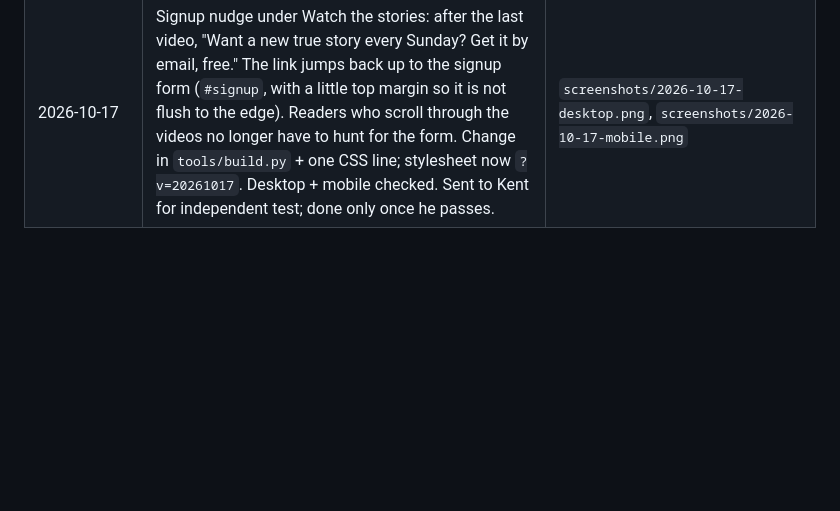
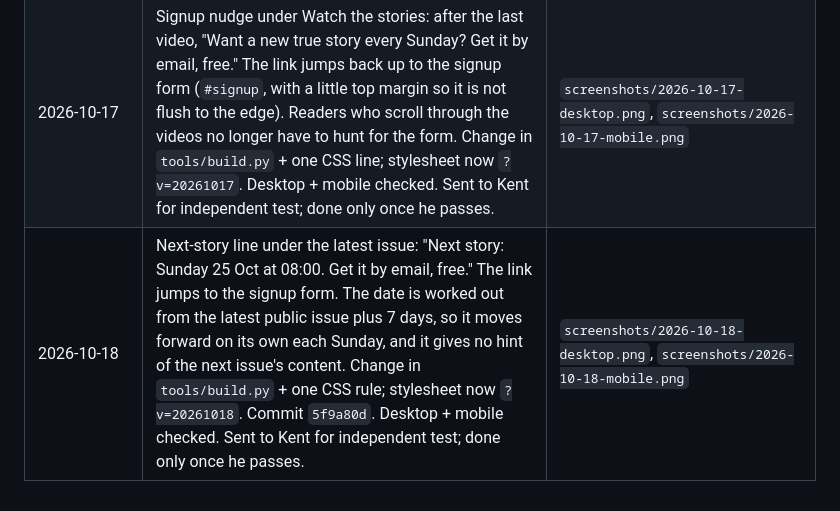
Before and after one commit to auberga-oak/luck-ledger-site, a Markdown page: site-improvements.md, the part around the change. Drawn GitHub-style; blank space fills up the shorter version.

Commit message:
Log 18 Oct homepage next-story line

```diff
--- a/site-improvements.md
+++ b/site-improvements.md
@@ -8,3 +8,4 @@
 | 2026-10-15 | Mobile tap targets for the 33 luck habit tiles: on screens 560px or narrower the strip goes from 11 to 7 columns, so each tile grows from about 24px to about 40px wide, with a bigger number. Tiles also lose the link underline on all screens. Desktop layout unchanged (still 3 rows of 11). One CSS change in `assets/style.css`, commit `9c4102d`, live on luckhabits.com. Sent to Kent for his independent test; done only once he passes it. | `screenshots/2026-10-15-mobile.png`, `screenshots/2026-10-15-mobile-moves.png` (before: `-mobile-moves-before.png`), `screenshots/2026-10-15-desktop.png`, live checks `-mobile-live.png`, `-desktop-moves-live.png` |
 | 2026-10-16 | Watch the stories: green play-button overlay on each video thumbnail (reuse `.play`, smaller via `.vthumb .play`). `position:relative` on `.vthumb`. build.py regenerated index. Commit `af248d6`, live on luckhabits.com. Desktop + mobile checked; stale cached CSS can put a stray play until refresh (stylesheet now `?v=20261016`). Sent to Kent for independent test; done only once he passes. | `screenshots/2026-10-16-desktop.png`, `2026-10-16-desktop-videos.png`, `2026-10-16-mobile.png`, `2026-10-16-mobile-hero.png`, `2026-10-16-mobile-signup.png` |
 | 2026-10-17 | Signup nudge under Watch the stories: after the last video, "Want a new true story every Sunday? Get it by email, free." The link jumps back up to the signup form (`#signup`, with a little top margin so it is not flush to the edge). Readers who scroll through the videos no longer have to hunt for the form. Change in `tools/build.py` + one CSS line; stylesheet now `?v=20261017`. Desktop + mobile checked. Sent to Kent for independent test; done only once he passes. | `screenshots/2026-10-17-desktop.png`, `screenshots/2026-10-17-mobile.png` |
+| 2026-10-18 | Next-story line under the latest issue: "Next story: Sunday 25 Oct at 08:00. Get it by email, free." The link jumps to the signup form. The date is worked out from the latest public issue plus 7 days, so it moves forward on its own each Sunday, and it gives no hint of the next issue's content. Change in `tools/build.py` + one CSS rule; stylesheet now `?v=20261018`. Commit `5f9a80d`. Desktop + mobile checked. Sent to Kent for independent test; done only once he passes. | `screenshots/2026-10-18-desktop.png`, `screenshots/2026-10-18-mobile.png` |
```
